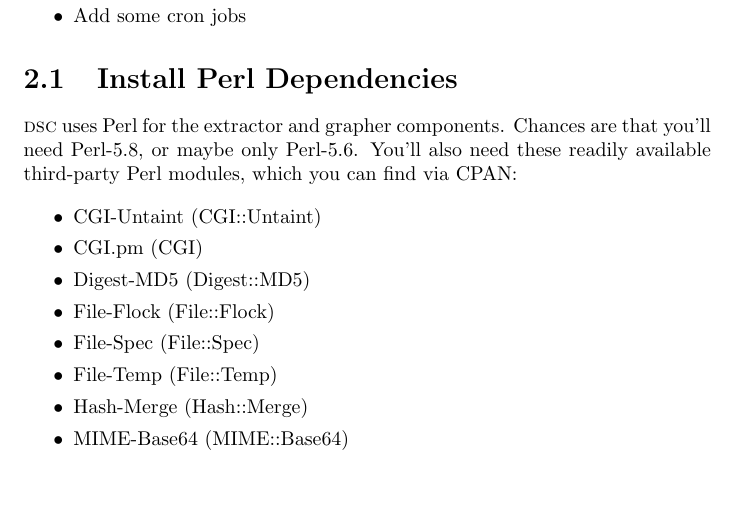
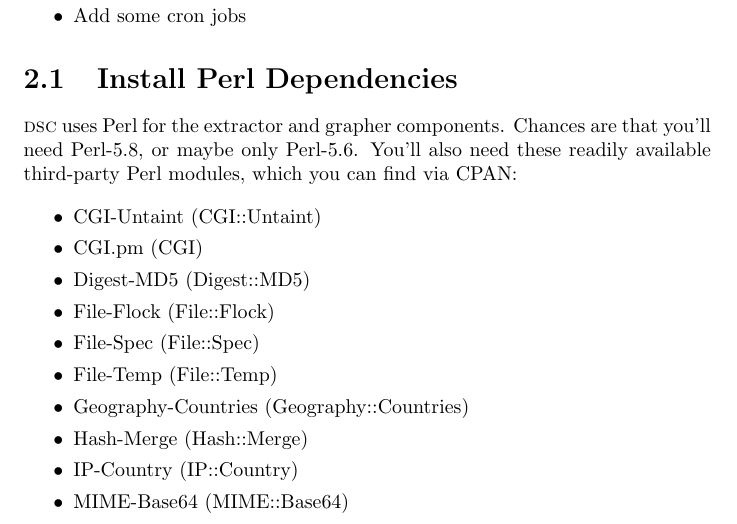
Before and after one commit to DNS-OARC/dsc, a LaTeX document (dsc/trunk/doc/dsc-manual.tex): part of page 8 of 33, cut so that both start at the same text, the shorter picture padded with empty space. Compiled offline with pdfLaTeX.

Commit message:
more perl prereqs:  IP-Country and Geography-Countires

```diff
--- a/dsc/trunk/doc/dsc-manual.tex
+++ b/dsc/trunk/doc/dsc-manual.tex
@@ -175,7 +175,9 @@ can find via CPAN:
 	\item File-Flock (File::Flock)
 	\item File-Spec (File::Spec)
 	\item File-Temp (File::Temp)
+	\item Geography-Countries (Geography::Countries)
 	\item Hash-Merge (Hash::Merge)
+	\item IP-Country (IP::Country)
 	\item MIME-Base64 (MIME::Base64)
 	\item Math-Calc-Units (Math::Calc::Units)
 	\item Scalar-List-Utils (List::Util)
```
